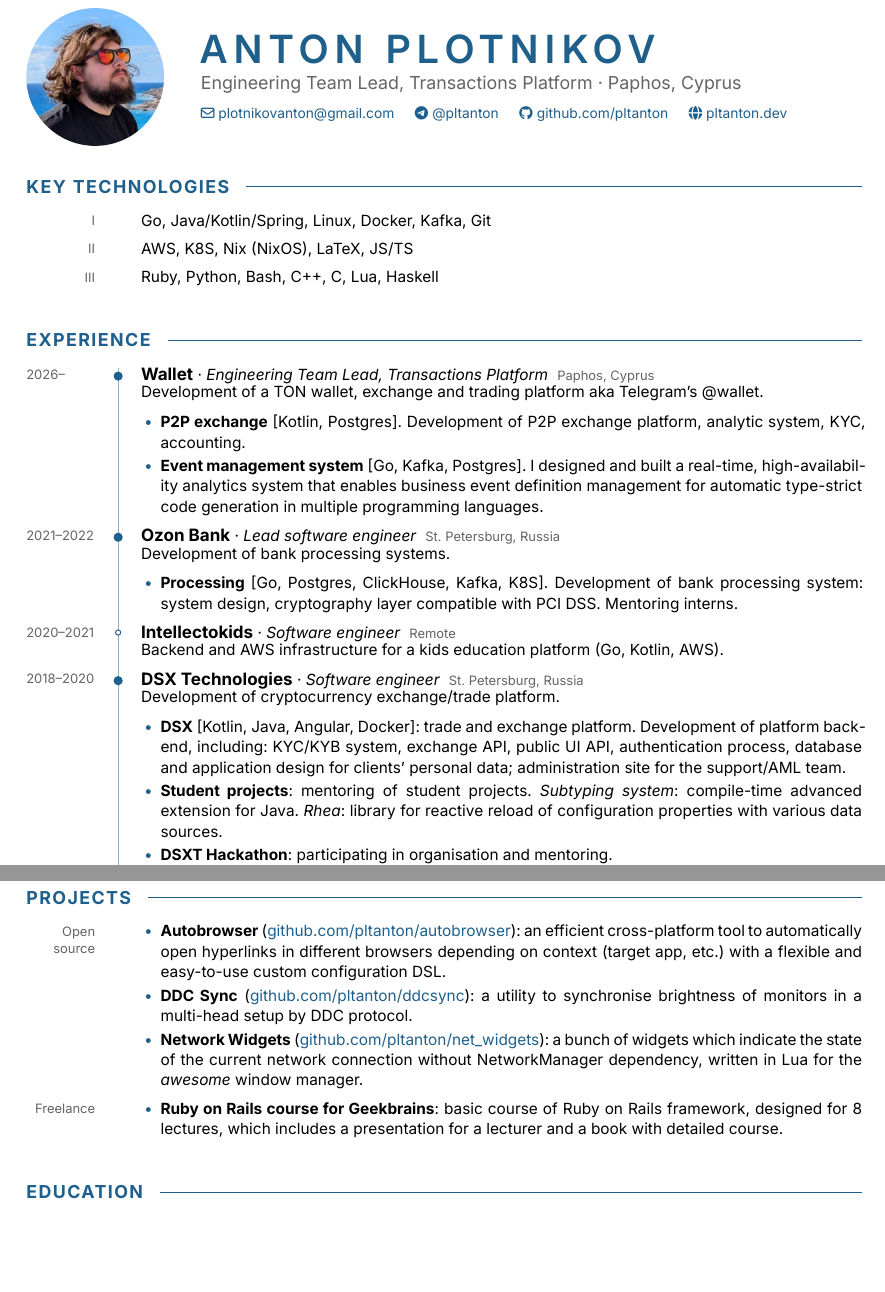
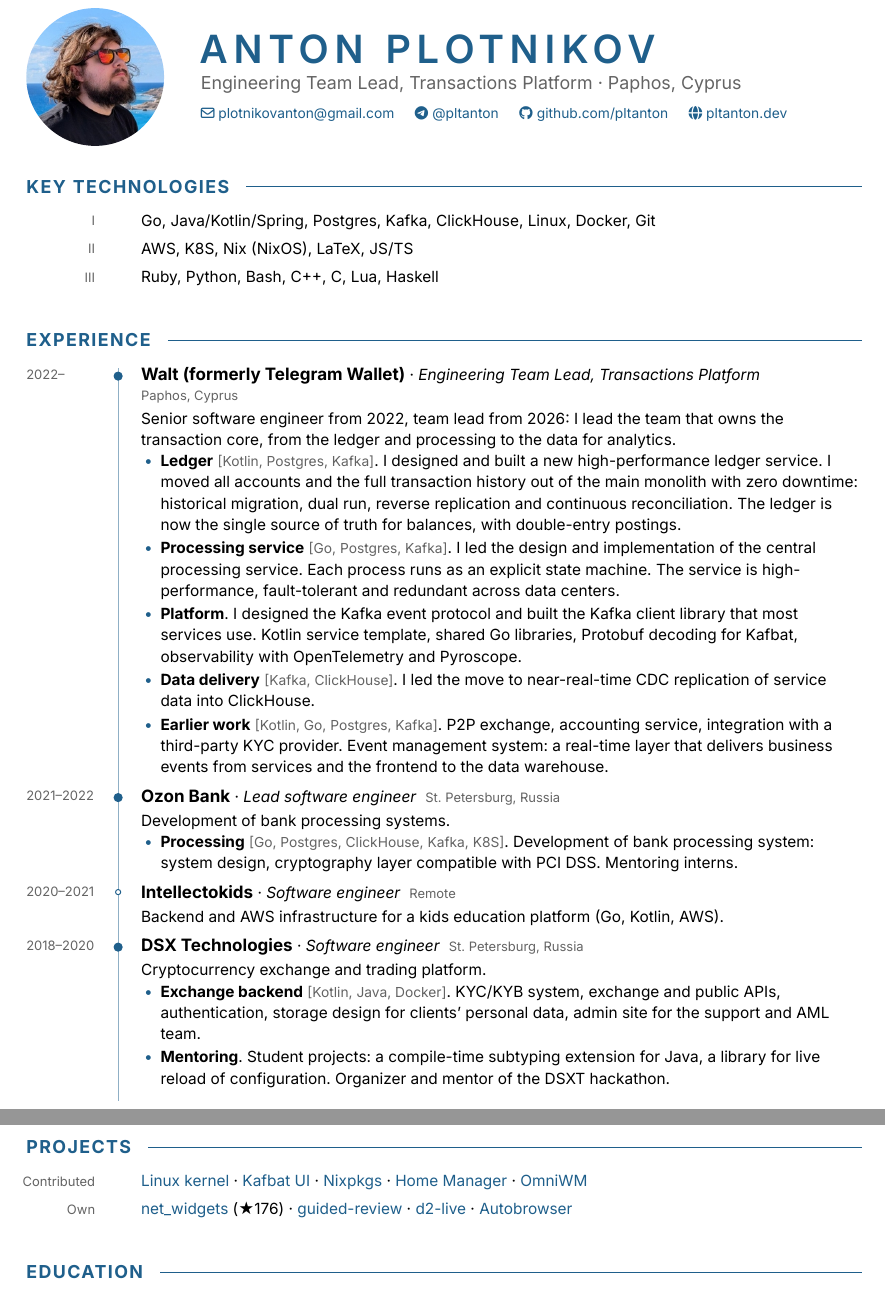
Before and after one commit to pltanton/cv, a Typst document (plotnikov_anton_cv.typ): two parts of pages 1 and 2 of 2, joined at a grey line, cut so that both start at the same text, the shorter picture padded with empty space. The pictures show the PDF file plotnikov_anton_cv.pdf that the author committed with the source.

Commit message:
Update Walt experience, projects and typography
- Merge the Telegram Wallet roles into one Walt entry. Describe the
  ledger migration, the processing service, platform work and CDC.
- Shorten the DSX entry.
- Replace project descriptions with a list of upstream contributions
  and own projects.
- Use ragged-right text without hyphenation. Show tech tags in muted
  small text.
- Add the Font Awesome font path from nixpkgs to the Makefile.

Co-Authored-By: Claude Opus 5.5 (1M context) <noreply@anthropic.com>

```diff
--- a/plotnikov_anton_cv.typ
+++ b/plotnikov_anton_cv.typ
@@ -72,22 +74,39 @@
 
 = Key technologies
 
-#row[I][Go, Java/Kotlin/Spring, Linux, Docker, Kafka, Git]
+#row[I][Go, Java/Kotlin/Spring, Postgres, Kafka, ClickHouse, Linux, Docker, Git]
 #row[II][AWS, K8S, Nix (NixOS), LaTeX, JS/TS]
 #row[III][Ruby, Python, Bash, C++, C, Lua, Haskell]
 
 = Experience
 
-#job[2026--][Wallet][Paphos, Cyprus][Engineering Team Lead, Transactions Platform][
-  Development of a TON wallet, exchange and trading platform aka Telegram's \@wallet.
+#job[2022--][Walt (formerly Telegram Wallet)][Paphos, Cyprus][Engineering Team Lead, Transactions Platform][
+  Senior software engineer from 2022, team lead from 2026: I lead the team
+  that owns the transaction core, from the ledger and processing to the data for analytics.
 
-  - *P2P exchange* [Kotlin, Postgres].
-    Development of P2P exchange platform, analytic system, KYC, accounting.
+  - *Ledger* [Kotlin, Postgres, Kafka].
+    I designed and built a new high-performance ledger service.
+    I moved all accounts and the full transaction history out of the main monolith
+    with zero downtime: historical migration, dual run, reverse replication and continuous reconciliation.
+    The ledger is now the single source of truth for balances, with double-entry postings.
 
-  - *Event management system* [Go, Kafka, Postgres].
-    I designed and built a real-time, high-availability analytics system that enables
-    business event definition management for automatic type-strict code generation
-    in multiple programming languages.
+  - *Processing service* [Go, Postgres, Kafka].
+    I led the design and implementation of the central processing service.
+    Each process runs as an explicit state machine. The service is high-performance,
+    fault-tolerant and redundant across data centers.
+
+  - *Platform*.
+    I designed the Kafka event protocol and built the Kafka client library that most services use.
+    Kotlin service template, shared Go libraries, Protobuf decoding for Kafbat,
+    observability with OpenTelemetry and Pyroscope.
+
+  - *Data delivery* [Kafka, ClickHouse].
+    I led the move to near-real-time CDC replication of service data into ClickHouse.
+
+  - *Earlier work* [Kotlin, Go, Postgres, Kafka].
+    P2P exchange, accounting service, integration with a third-party KYC provider.
+    Event management system: a real-time layer that delivers business events
+    from services and the frontend to the data warehouse.
 ]
 
 #job[2021--2022][Ozon Bank][St. Petersburg, Russia][Lead software engineer][
@@ -103,19 +122,14 @@
 ]
 
 #job[2018--2020][DSX Technologies][St. Petersburg, Russia][Software engineer][
-  Development of cryptocurrency exchange/trade platform.
+  Cryptocurrency exchange and trading platform.
 
-  - *DSX* [Kotlin, Java, Angular, Docker]: trade and exchange platform.
-    Development of platform backend, including:
-    KYC/KYB system, exchange API, public UI API, authentication process,
-    database and application design for clients' personal data;
-    administration site for the support/AML team.
+  - *Exchange backend* [Kotlin, Java, Docker].
+    KYC/KYB system, exchange and public APIs, authentication,
+    storage design for clients' personal data, admin site for the support and AML team.
 
-  - *Student projects*: mentoring of student projects.
-    _Subtyping system_: compile-time advanced extension for Java.
-    _Rhea_: library for reactive reload of configuration properties with various data sources.
-
-  - *DSXT Hackathon*: participating in organisation and mentoring.
+  - *Mentoring*. Student projects: a compile-time subtyping extension for Java,
+    a library for live reload of configuration. Organizer and mentor of the DSXT hackathon.
 ]
 
 #job[2017--2018][Openway][St. Petersburg, Russia][Software engineer][
@@ -137,14 +151,3 @@
 
 = Projects
 
-#row[Open source][
-  - *Autobrowser* (#link("https://github.com/pltanton/autobrowser")[github.com/pltanton/autobrowser]):
-    an efficient cross-platform tool to automatically open hyperlinks in different
-    browsers depending on context (target app, etc.) with a flexible and easy-to-use custom
-    configuration DSL.
-  - *DDC Sync* (#link("https://github.com/pltanton/ddcsync")[github.com/pltanton/ddcsync]):
-    a utility to synchronise brightness of monitors in a multi-head setup by DDC protocol.
-  - *Network Widgets* (#link("https://github.com/pltanton/net_widgets")[github.com/pltanton/net_widgets]):
-    a bunch of widgets which indicate the state of the current network connection
-    without NetworkManager dependency, written in Lua for the
-    _awesome_ window manager.
@@ -151,6 +160,3 @@
 ]
 
-#row[Freelance][
-  - *Ruby on Rails course for Geekbrains*:
-    basic course of Ruby on Rails framework, designed for 8 lectures, which
-    includes a presentation for a lecturer and a book with detailed course.
+#row[Own][
```
Also changed, not shown: Makefile, plotnikov_anton_cv.pdf, plotnikov_anton_cv.typ (18 more changed lines).
